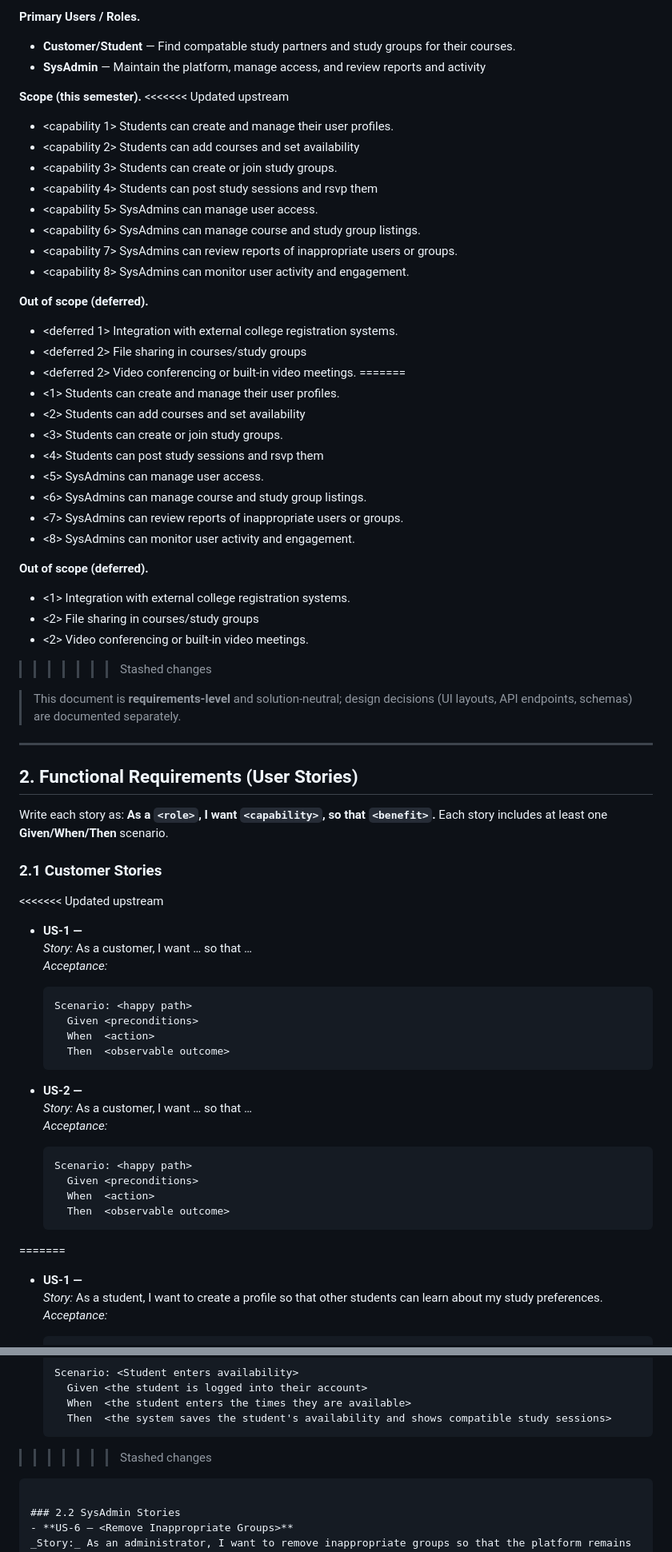
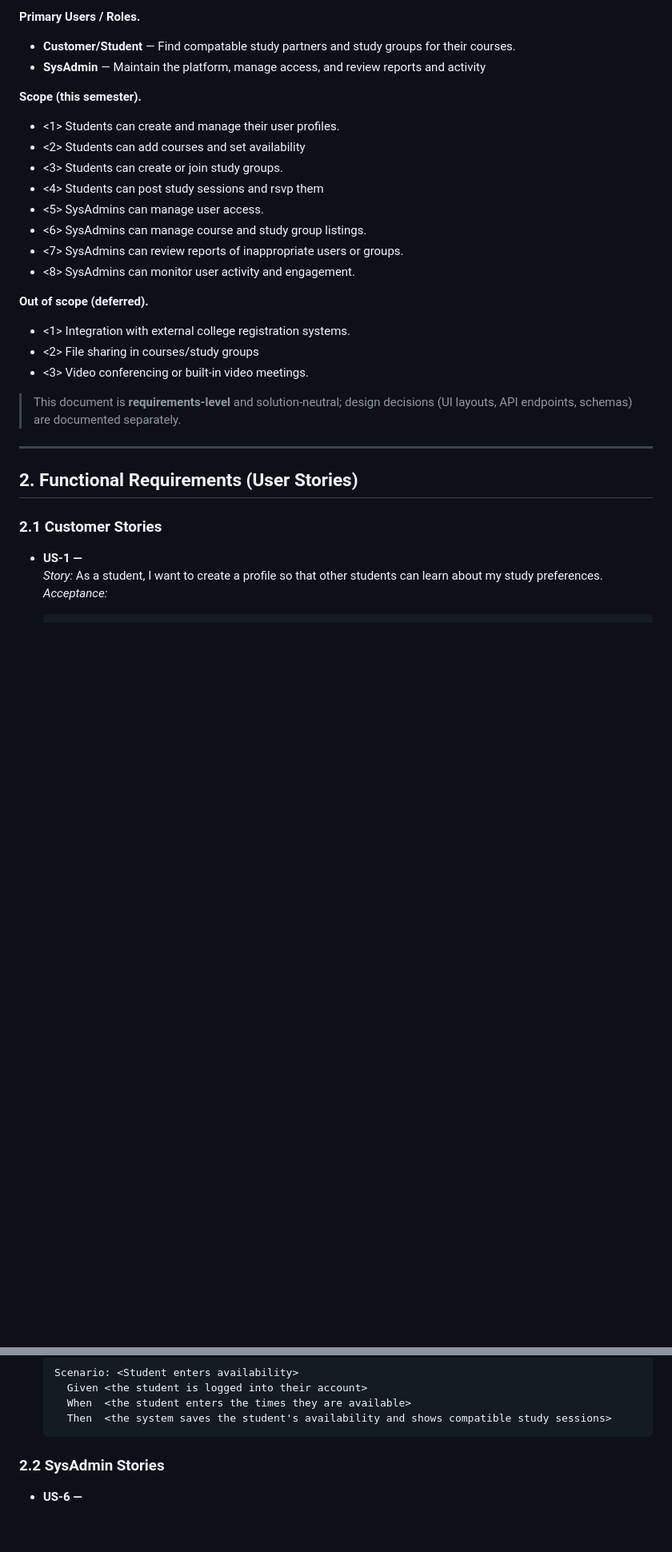
Before and after one commit to AngelLH67/f26-team21, a Markdown page: docs/StudyMatchSRS.md, 2 parts joined by grey strips. Shown at 80% size. Drawn GitHub-style; blank space fills up the shorter version.

Commit message:
Update StudyMatch SRS

````diff
--- a/docs/StudyMatchSRS.md
+++ b/docs/StudyMatchSRS.md
@@ -22,21 +22,6 @@
 - **SysAdmin** — Maintain the platform, manage access, and review reports and activity
 
 **Scope (this semester).**
-<<<<<<< Updated upstream
-- <capability 1> Students can create and manage their user profiles.
-- <capability 2> Students can add courses and set availability
-- <capability 3> Students can create or join study groups.
-- <capability 4> Students can post study sessions and rsvp them
-- <capability 5> SysAdmins can manage user access.
-- <capability 6> SysAdmins can manage course and study group listings.
-- <capability 7> SysAdmins can review reports of inappropriate users or groups.
-- <capability 8> SysAdmins can monitor user activity and engagement.
-
-**Out of scope (deferred).**
-- <deferred 1> Integration with external college registration systems.
-- <deferred 2> File sharing in courses/study groups
-- <deferred 2> Video conferencing or built-in video meetings.
-=======
 - <1> Students can create and manage their user profiles.
 - <2> Students can add courses and set availability
 - <3> Students can create or join study groups.
@@ -49,37 +34,16 @@
 **Out of scope (deferred).**
 - <1> Integration with external college registration systems.
 - <2> File sharing in courses/study groups
-- <2> Video conferencing or built-in video meetings.
->>>>>>> Stashed changes
+- <3> Video conferencing or built-in video meetings.
 
 > This document is **requirements‑level** and solution‑neutral; design decisions (UI layouts, API endpoints, schemas) are documented separately.
 
 ---
 
 ## 2. Functional Requirements (User Stories)
-Write each story as: **As a `<role>`, I want `<capability>`, so that `<benefit>`.** Each story includes at least one **Given/When/Then** scenario.
+
 
 ### 2.1 Customer Stories
-<<<<<<< Updated upstream
-- **US‑1 — <short title>**
-  _Story:_ As a customer, I want … so that …
-  _Acceptance:_
-  ```gherkin
-  Scenario: <happy path>
-    Given <preconditions>
-    When  <action>
-    Then  <observable outcome>
-  ```
-
-- **US‑2 — <short title>**
-  _Story:_ As a customer, I want … so that …
-  _Acceptance:_
-  ```gherkin
-  Scenario: <happy path>
-    Given <preconditions>
-    When  <action>
-    Then  <observable outcome>
-=======
 - **US‑1 — <Create a profile>**
   _Story:_ As a student, I want to create a profile so that other students can learn about my study preferences.
   _Acceptance:_
@@ -128,7 +92,6 @@ Write each story as: **As a `<role>`, I want `<capability>`, so that `<benefit>`
     Given <the student is logged into their account>
     When  <the student enters the times they are available>
     Then  <the system saves the student's availability and shows compatible study sessions>
->>>>>>> Stashed changes
   ```
 
 ### 2.2 SysAdmin Stories
````
Also changed, not shown: other parts of docs/StudyMatchSRS.md (+4 -4 lines).
